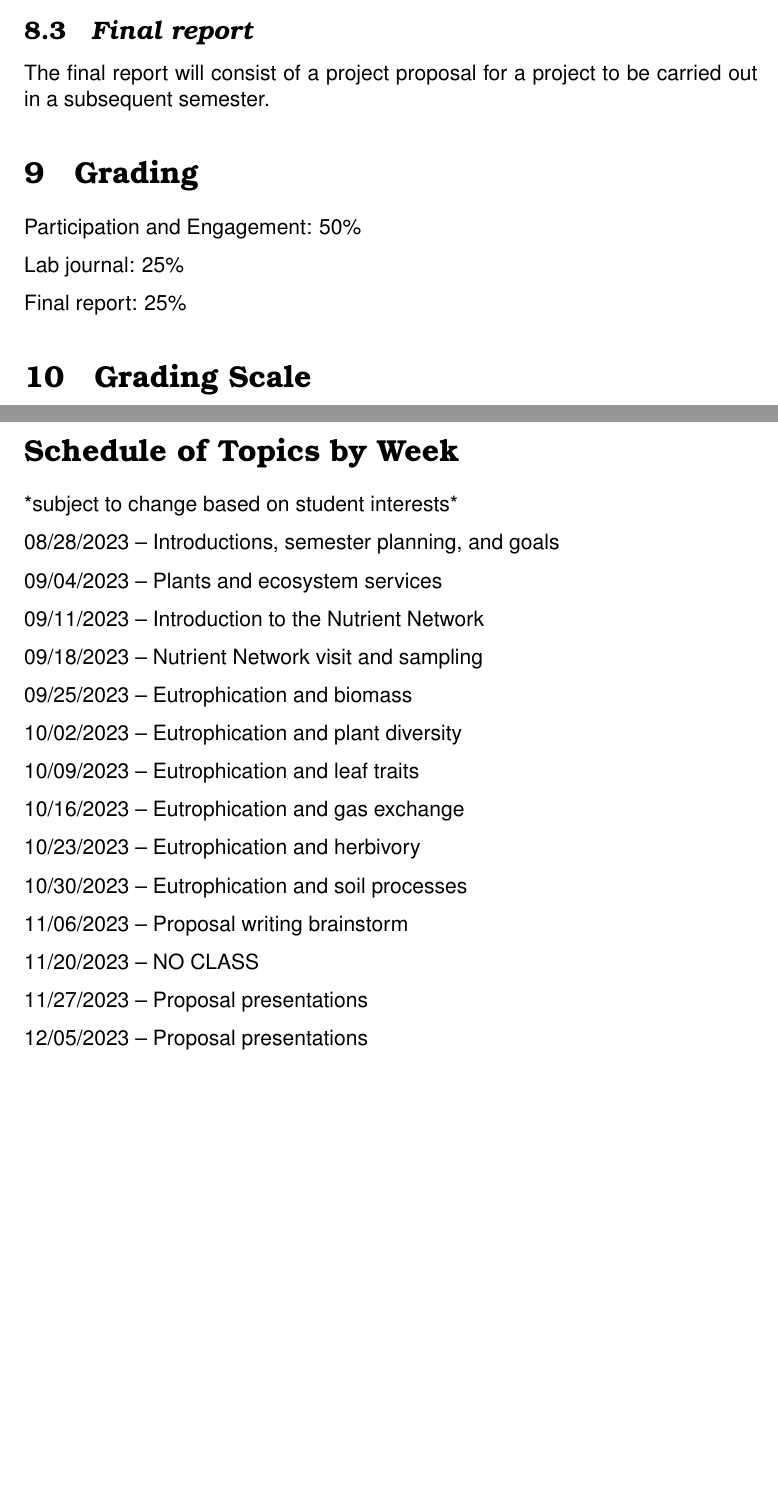
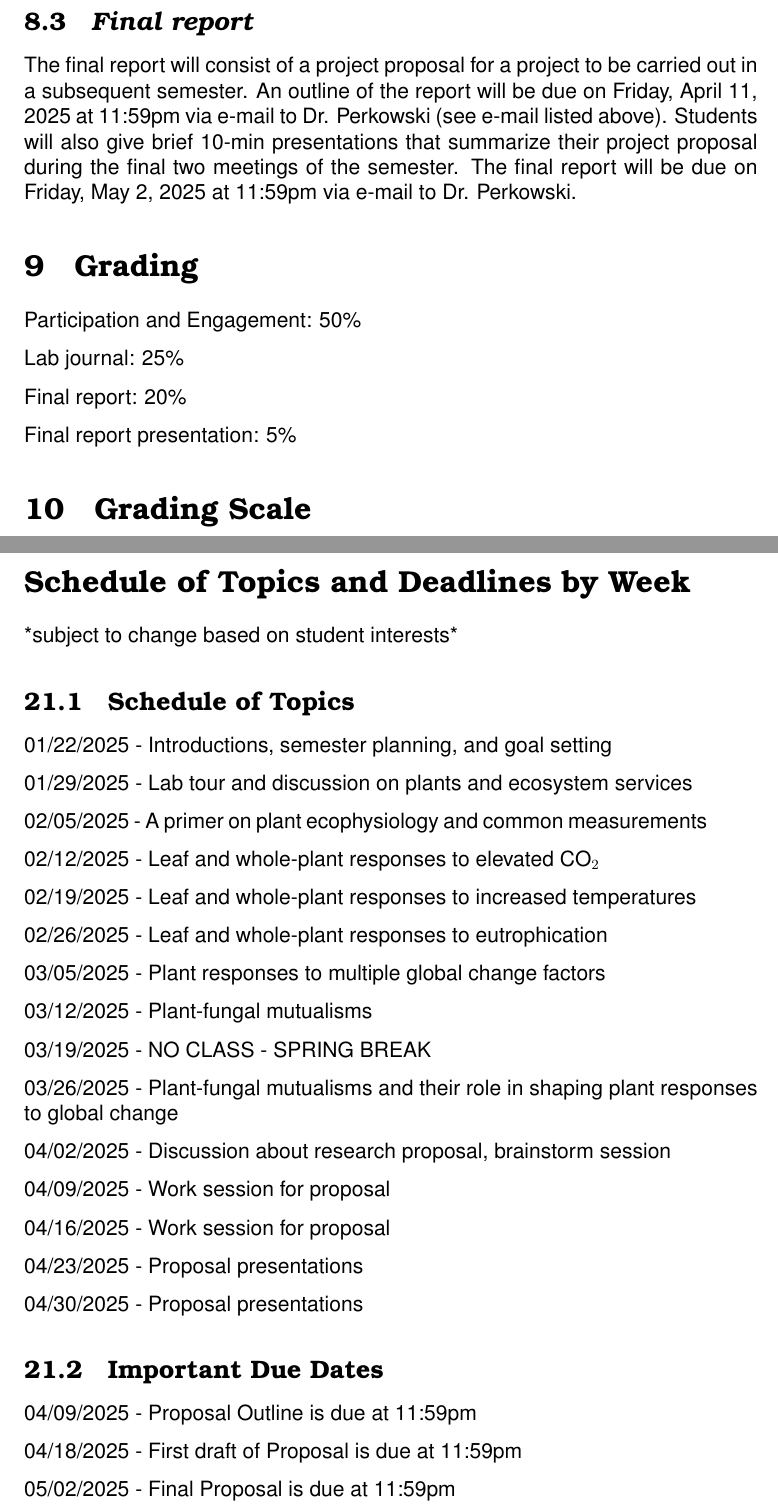
Before and after one commit to eaperkowski/biol4100_sp2025, a LaTeX document (syllabus/biol4100_syllabus_sp2025.tex): two parts of pages 4 and 8 of 8 before the commit and two parts of pages 4 and 9 of 9 after it, joined at a grey line, cut so that both start at the same text, the shorter picture padded with empty space. Compiled offline with pdfLaTeX.

Commit message:
add final changes for biol4100 syllabus

```diff
--- a/syllabus/biol4100_syllabus_sp2025.tex
+++ b/syllabus/biol4100_syllabus_sp2025.tex
@@ -92,11 +87,12 @@ Every Friday after 4 pm, your electronic lab journal will be checked to ensure t
 
 \subsection{\textit{Final report}}
-The final report will consist of a project proposal for a project to be carried out in a subsequent semester.
+The final report will consist of a project proposal for a project to be carried out in a subsequent semester. An outline of the report will be due on Friday, April 11, 2025 at 11:59pm via e-mail to Dr. Perkowski (see e-mail listed above). Students will also give brief 10-min presentations that summarize their project proposal during the final two meetings of the semester. The final report will be due on Friday, May 2, 2025 at 11:59pm via e-mail to Dr. Perkowski.\par
 
 \section{Grading}
 Participation and Engagement: 50\% \par
 Lab journal: 25\% \par
-Final report: 25\% \par
+Final report: 20\% \par
+Final report presentation: 5\%\par
 
 \section{Grading Scale}
 A: $\geq$ 90\% \par
@@ -150,24 +145,30 @@ website for hours of operation at \url{https://www.depts.ttu.edu/dos/foodpantr
 
 
 \newpage
+\section*{Schedule of Topics and Deadlines by Week}
+*subject to change based on student interests* \par
 
-\section*{Schedule of Topics by Week}
-*subject to change based on student interests* \par
-08/28/2023 – Introductions, semester planning, and goals \par
-09/04/2023 – Plants and ecosystem services \par
-09/11/2023 – Introduction to the Nutrient Network \par
-09/18/2023 – Nutrient Network visit and sampling \par
-09/25/2023 – Eutrophication and biomass \par
-10/02/2023 – Eutrophication and plant diversity \par
-10/09/2023 – Eutrophication and leaf traits \par
-10/16/2023 – Eutrophication and gas exchange \par
-10/23/2023 – Eutrophication and herbivory \par
-10/30/2023 – Eutrophication and soil processes \par
-11/06/2023 – Proposal writing brainstorm \par
-11/20/2023 – NO CLASS \par
-11/27/2023 – Proposal presentations \par
-12/05/2023 – Proposal presentations \par
+\subsection{Schedule of Topics}
+01/22/2025 - Introductions, semester planning, and goal setting \par
+01/29/2025 - Lab tour and discussion on plants and ecosystem services\par
+02/05/2025 - A primer on plant ecophysiology and common measurements \par
+02/12/2025 - Leaf and whole-plant responses to elevated CO$_2$ \par
+02/19/2025 - Leaf and whole-plant responses to increased temperatures \par
+02/26/2025 - Leaf and whole-plant responses to eutrophication \par
+03/05/2025 - Plant responses to multiple global change factors \par
+03/12/2025 - Plant-fungal mutualisms \par
+03/19/2025 - NO CLASS - SPRING BREAK \par
+03/26/2025 - Plant-fungal mutualisms and their role in shaping plant responses to global change \par
+04/02/2025 - Discussion about research proposal, brainstorm session \par
+04/09/2025 - Work session for proposal \par
+04/16/2025 - Work session for proposal \par
+04/23/2025 - Proposal presentations \par
+04/30/2025 - Proposal presentations \par
 
+\subsection{Important Due Dates}
+04/09/2025 - Proposal Outline is due at 11:59pm \par
+04/18/2025 - First draft of Proposal is due at 11:59pm \par
+05/02/2025 - Final Proposal is due at 11:59pm \par
 } %end font selection
 
 \end{document}
```
Also changed, not shown: syllabus/biol4100_syllabus_sp2025.pdf, syllabus/biol4100_syllabus_sp2025.tex (98 more changed lines).
